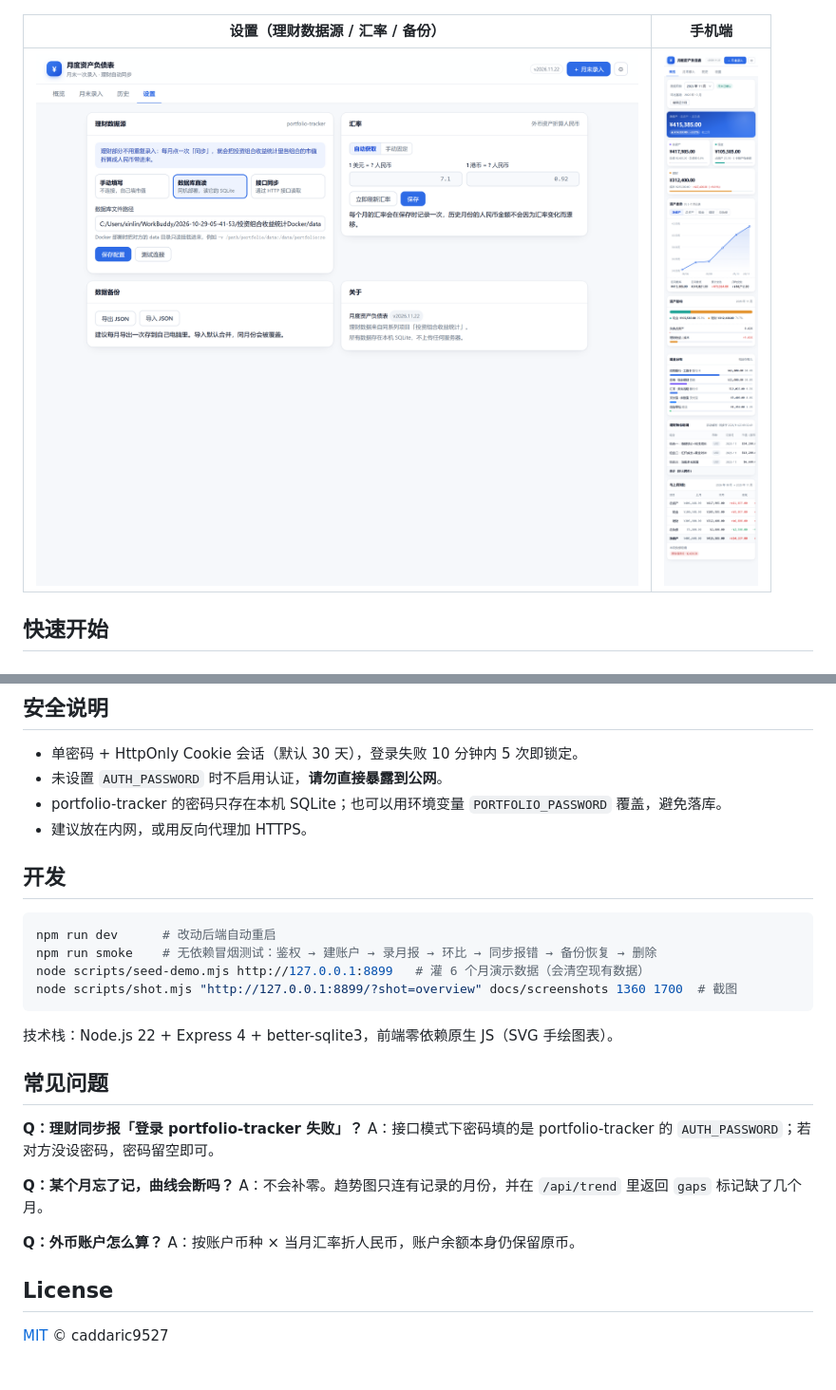
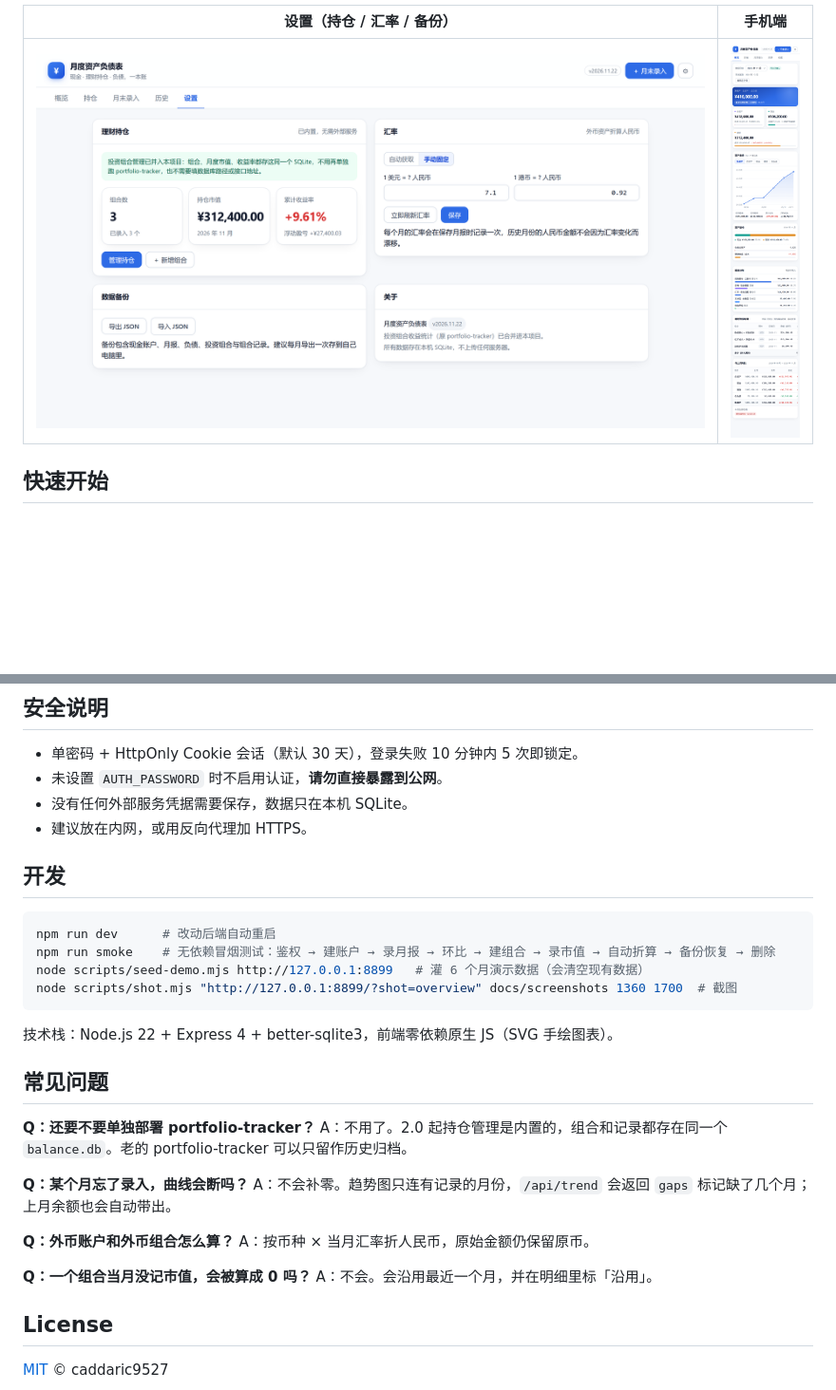
Before and after one commit to caddaric9527/monthly-balance-sheet, a Markdown page: README.md, 2 parts joined by grey strips. Shown at 95% size. Drawn GitHub-style; pictures changed too: docs/screenshots/mobile-overview.png, docs/screenshots/settings.png; blank space fills up the shorter version.

````diff
--- a/README.md
+++ b/README.md
@@ -20,7 +24,7 @@
 | --- | --- |
 | ![录入](docs/screenshots/entry.png) | ![历史](docs/screenshots/history.png) |
 
-| 设置（理财数据源 / 汇率 / 备份） | 手机端 |
+| 设置（持仓 / 汇率 / 备份） | 手机端 |
 | --- | --- |
 | ![设置](docs/screenshots/settings.png) | ![手机](docs/screenshots/mobile-overview.png) |
 
@@ -117,14 +121,14 @@ snapshots     每月元信息：备注、是否月末确认、当月汇率
 
 - 单密码 + HttpOnly Cookie 会话（默认 30 天），登录失败 10 分钟内 5 次即锁定。
 - 未设置 `AUTH_PASSWORD` 时不启用认证，**请勿直接暴露到公网**。
-- portfolio-tracker 的密码只存在本机 SQLite；也可以用环境变量 `PORTFOLIO_PASSWORD` 覆盖，避免落库。
+- 没有任何外部服务凭据需要保存，数据只在本机 SQLite。
 - 建议放在内网，或用反向代理加 HTTPS。
 
 ## 开发
 
 ```bash
 npm run dev      # 改动后端自动重启
-npm run smoke    # 无依赖冒烟测试：鉴权 → 建账户 → 录月报 → 环比 → 同步报错 → 备份恢复 → 删除
+npm run smoke    # 无依赖冒烟测试：鉴权 → 建账户 → 录月报 → 环比 → 建组合 → 录市值 → 自动折算 → 备份恢复 → 删除
 node scripts/seed-demo.mjs http://127.0.0.1:8899   # 灌 6 个月演示数据（会清空现有数据）
 node scripts/shot.mjs "http://127.0.0.1:8899/?shot=overview" docs/screenshots 1360 1700  # 截图
 ```
@@ -133,14 +137,17 @@ node scripts/shot.mjs "http://127.0.0.1:8899/?shot=overview" docs/screenshots 13
 
 ## 常见问题
 
-**Q：理财同步报「登录 portfolio-tracker 失败」？**
-A：接口模式下密码填的是 portfolio-tracker 的 `AUTH_PASSWORD`；若对方没设密码，密码留空即可。
+**Q：还要不要单独部署 portfolio-tracker？**
+A：不用了。2.0 起持仓管理是内置的，组合和记录都存在同一个 `balance.db`。老的 portfolio-tracker 可以只留作历史归档。
 
-**Q：某个月忘了记，曲线会断吗？**
-A：不会补零。趋势图只连有记录的月份，并在 `/api/trend` 里返回 `gaps` 标记缺了几个月。
+**Q：某个月忘了录入，曲线会断吗？**
+A：不会补零。趋势图只连有记录的月份，`/api/trend` 会返回 `gaps` 标记缺了几个月；上月余额也会自动带出。
 
-**Q：外币账户怎么算？**
-A：按账户币种 × 当月汇率折人民币，账户余额本身仍保留原币。
+**Q：外币账户和外币组合怎么算？**
+A：按币种 × 当月汇率折人民币，原始金额仍保留原币。
+
+**Q：一个组合当月没记市值，会被算成 0 吗？**
+A：不会。会沿用最近一个月，并在明细里标「沿用」。
 
 ## License
 
````
Also changed, not shown: other parts of README.md (+40 -36 lines), docs/screenshots/entry.png, docs/screenshots/history.png, docs/screenshots/overview.png, docs/screenshots/portfolio.png (added), 13 other files.
